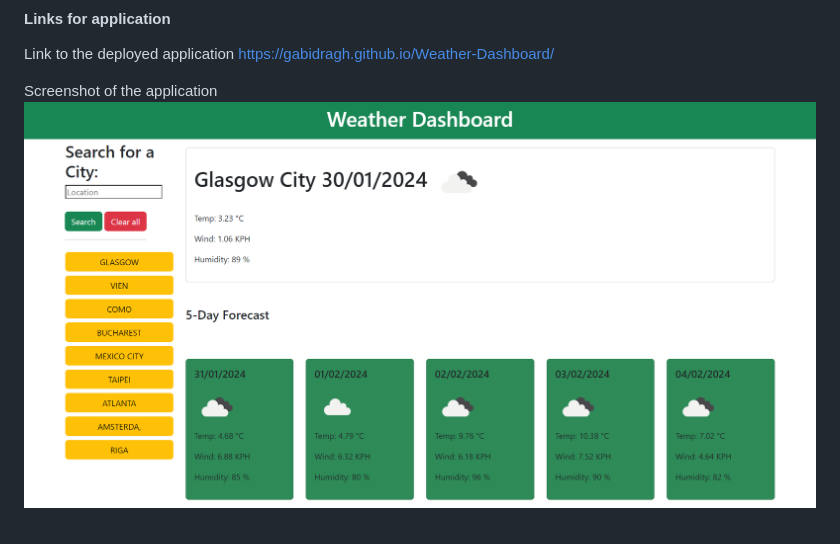
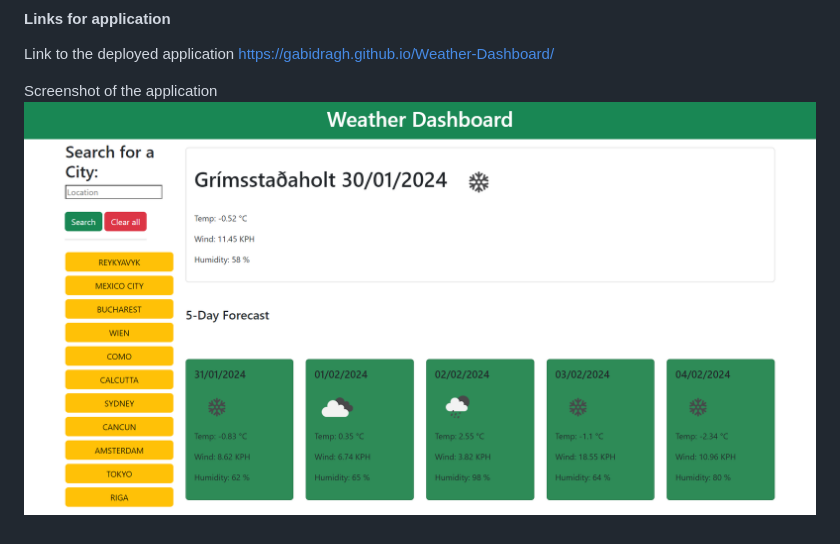
Before and after one commit to GabiDragh/Weather-Dashboard, a Markdown page: README.md, the part around the change. Drawn GitHub-style; pictures changed too: screencapture-127-0-0-1-5500-Weather-Dashboard-index-html-2024-01-30-02_40_33.png (deleted), screencapture-127-0-0-1-5500-Weather-Dashboard-index-html-2024-01-30-03_10_07.png (added).

Commit message:
Application screenshot updated

```diff
--- a/README.md
+++ b/README.md
@@ -41,4 +41,4 @@ OpenWeather Geocoding API: https://openweathermap.org/api/geocoding-api
 Link to the deployed application https://gabidragh.github.io/Weather-Dashboard/
 
 Screenshot of the application
-![Application Screenshot](screencapture-127-0-0-1-5500-Weather-Dashboard-index-html-2024-01-30-02_40_33.png?raw=true "Application Screenshot")
+![Application Screenshot](screencapture-127-0-0-1-5500-Weather-Dashboard-index-html-2024-01-30-03_10_07.png?raw=true "Application Screenshot")
```
